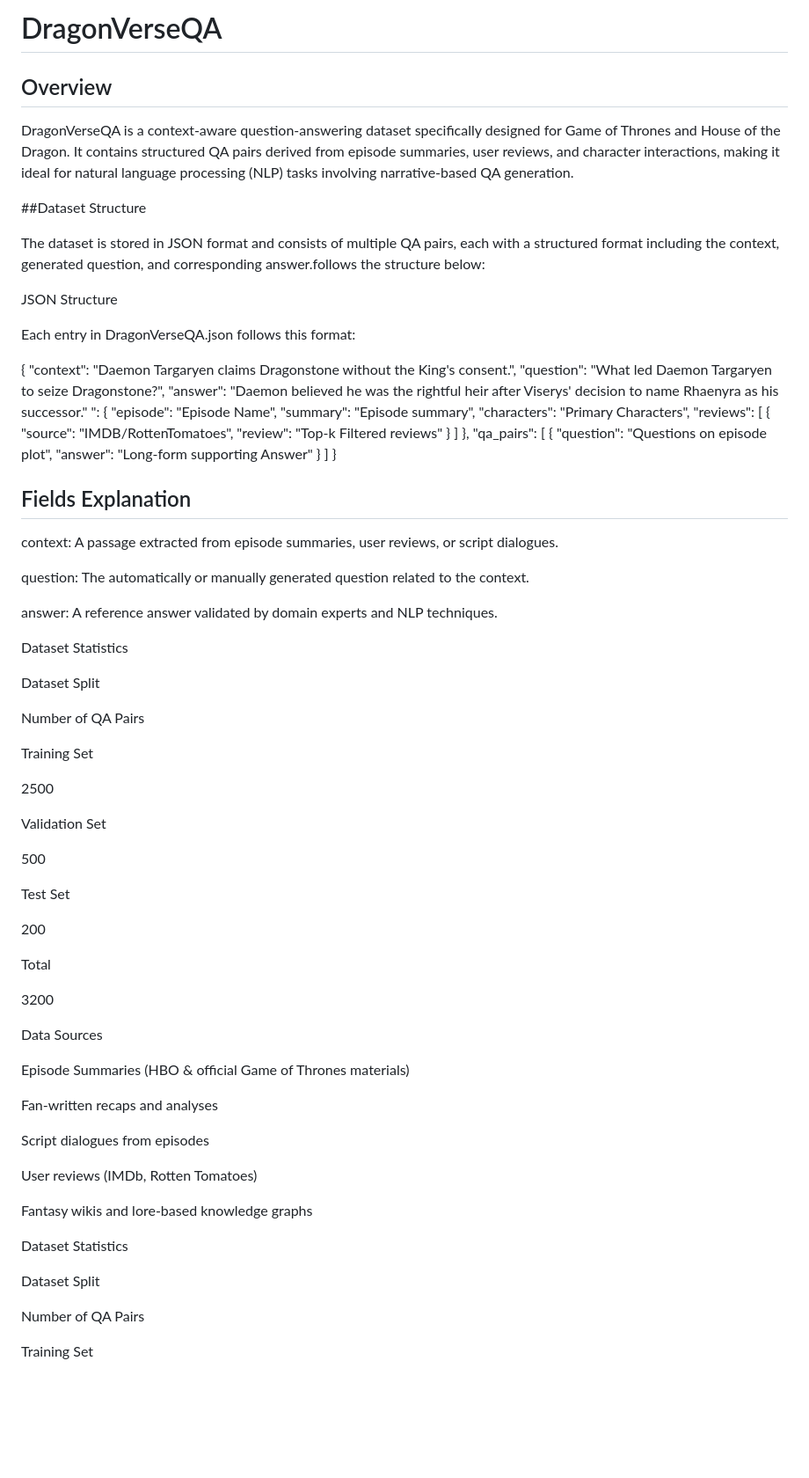
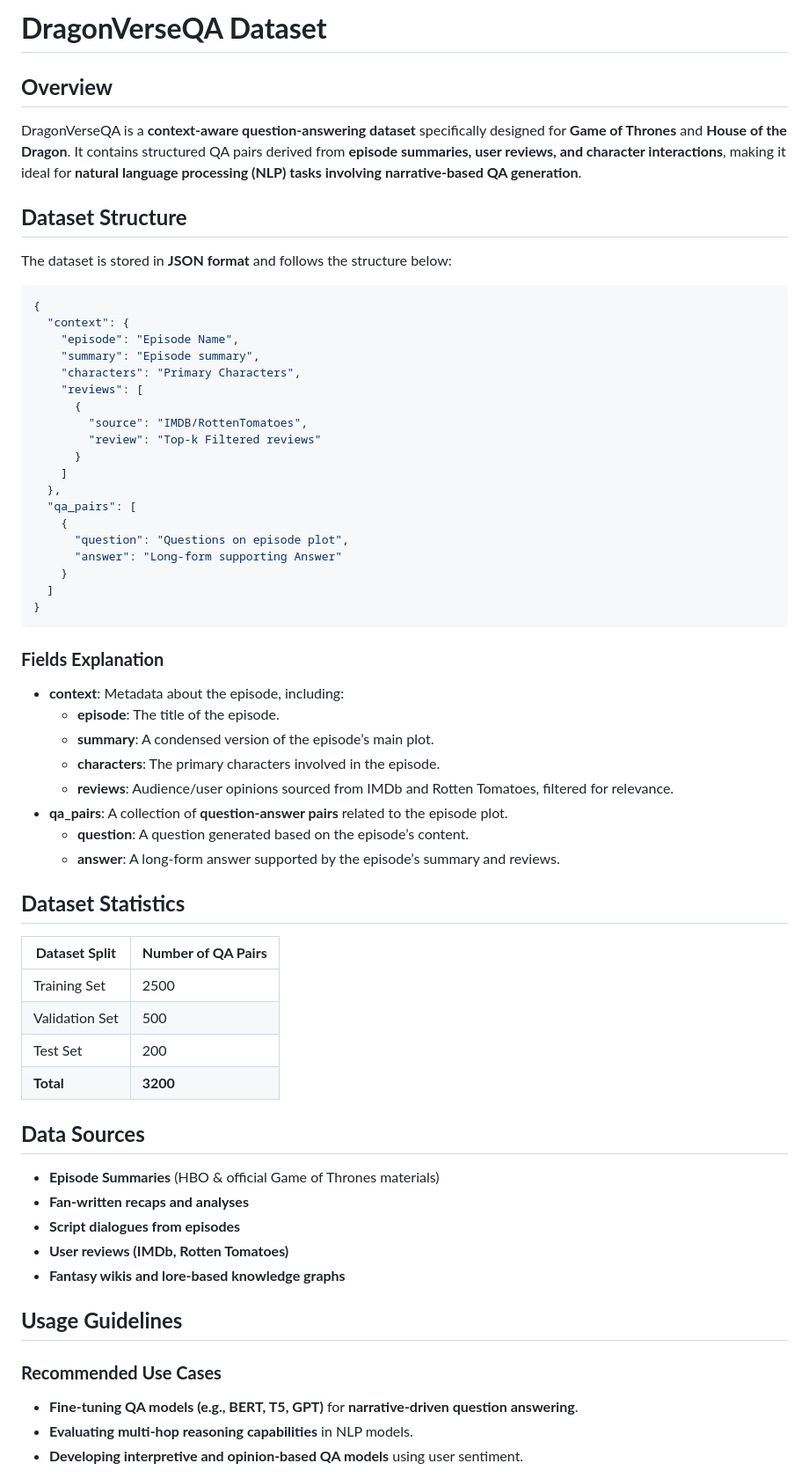
Before and after one commit to Aritra23/DragonVerseQA, a Markdown page: README.md, the part around the change printed below. Shown: that part at 88% size. Rendered like a GitHub page; blank space fills up the shorter version.

````diff
--- a/README.md
+++ b/README.md
@@ -1,22 +1,14 @@
-# DragonVerseQA
+# **DragonVerseQA Dataset**
 
-## Overview
+## **Overview**
+DragonVerseQA is a **context-aware question-answering dataset** specifically designed for **Game of Thrones** and **House of the Dragon**. It contains structured QA pairs derived from **episode summaries, user reviews, and character interactions**, making it ideal for **natural language processing (NLP) tasks involving narrative-based QA generation**.
 
-DragonVerseQA is a context-aware question-answering dataset specifically designed for Game of Thrones and House of the Dragon. It contains structured QA pairs derived from episode summaries, user reviews, and character interactions, making it ideal for natural language processing (NLP) tasks involving narrative-based QA generation.
+## **Dataset Structure**
+The dataset is stored in **JSON format** and follows the structure below:
 
-##Dataset Structure
-
-The dataset is stored in JSON format and consists of multiple QA pairs, each with a structured format including the context, generated question, and corresponding answer.follows the structure below:
-
-JSON Structure
-
-Each entry in DragonVerseQA.json follows this format:
-
+```json
 {
-  "context": "Daemon Targaryen claims Dragonstone without the King's consent.",
-  "question": "What led Daemon Targaryen to seize Dragonstone?",
-  "answer": "Daemon believed he was the rightful heir after Viserys' decision to name Rhaenyra as his successor."
-": {
+  "context": {
     "episode": "Episode Name",
     "summary": "Episode summary",
     "characters": "Primary Characters",
@@ -34,54 +26,36 @@ Each entry in DragonVerseQA.json follows this format:
     }
   ]
 }
+```
 
-## Fields Explanation
+### **Fields Explanation**
+- **context**: Metadata about the episode, including:
+  - **episode**: The title of the episode.
+  - **summary**: A condensed version of the episode’s main plot.
+  - **characters**: The primary characters involved in the episode.
+  - **reviews**: Audience/user opinions sourced from IMDb and Rotten Tomatoes, filtered for relevance.
+- **qa_pairs**: A collection of **question-answer pairs** related to the episode plot.
+  - **question**: A question generated based on the episode’s content.
+  - **answer**: A long-form answer supported by the episode’s summary and reviews.
 
-context: A passage extracted from episode summaries, user reviews, or script dialogues.
+## **Dataset Statistics**
+| **Dataset Split** | **Number of QA Pairs** |
+|------------------|------------------|
+| Training Set | 2500 |
+| Validation Set | 500 |
+| Test Set | 200 |
+| **Total** | **3200** |
 
-question: The automatically or manually generated question related to the context.
+## **Data Sources**
+- **Episode Summaries** (HBO & official Game of Thrones materials)
+- **Fan-written recaps and analyses**
+- **Script dialogues from episodes**
+- **User reviews (IMDb, Rotten Tomatoes)**
+- **Fantasy wikis and lore-based knowledge graphs**
 
-answer: A reference answer validated by domain experts and NLP techniques.
+## **Usage Guidelines**
+### **Recommended Use Cases**
+- **Fine-tuning QA models (e.g., BERT, T5, GPT)** for **narrative-driven question answering**.
+- **Evaluating multi-hop reasoning capabilities** in NLP models.
+- **Developing interpretive and opinion-based QA models** using user sentiment.
 
-Dataset Statistics
-
-Dataset Split
-
-Number of QA Pairs
-
-Training Set
-
-2500
-
-Validation Set
-
-500
-
-Test Set
-
-200
-
-Total
-
-3200
-
-Data Sources
-
-Episode Summaries (HBO & official Game of Thrones materials)
-
-Fan-written recaps and analyses
-
-Script dialogues from episodes
-
-User reviews (IMDb, Rotten Tomatoes)
-
-Fantasy wikis and lore-based knowledge graphs
-
-Dataset Statistics
-
-Dataset Split
-
-Number of QA Pairs
-
-Training Set
-
````
Also changed, not shown: other parts of README.md (+26 -53 lines).
